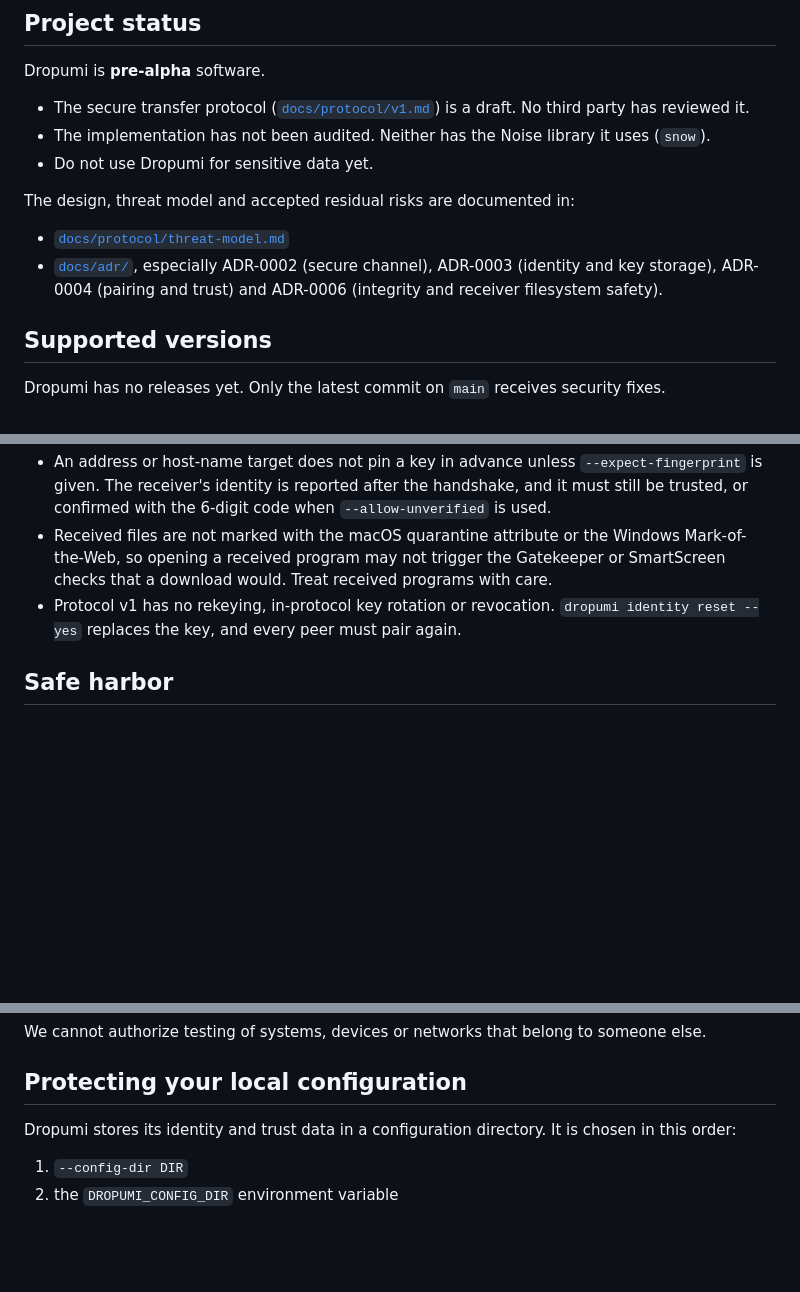
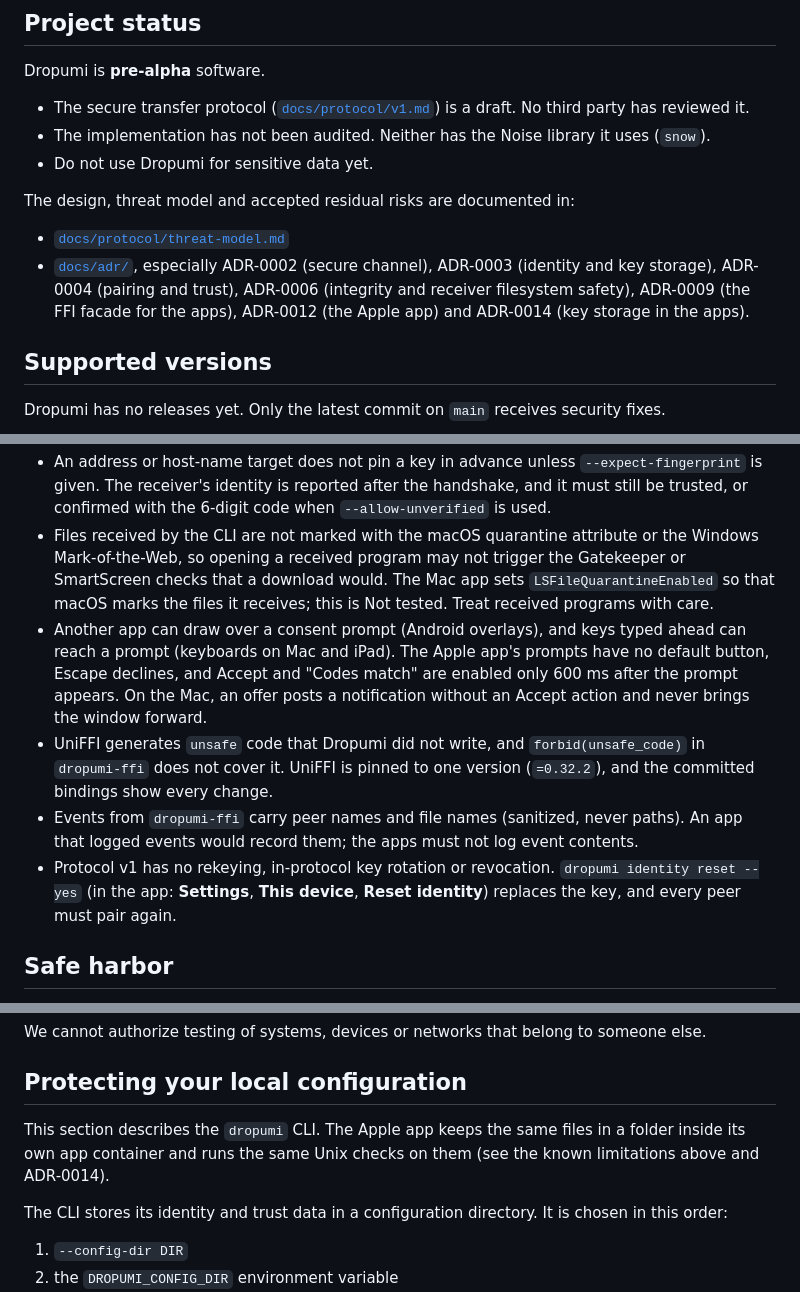
Before and after one commit to dropumi/dropumi, a Markdown page: SECURITY.md, 3 parts joined by grey strips. GitHub-like rendering; blank space fills up the shorter version.

```diff
--- a/SECURITY.md
+++ b/SECURITY.md
@@ -13,7 +13,7 @@ Dropumi is **pre-alpha** software.
 The design, threat model and accepted residual risks are documented in:
 
 - [`docs/protocol/threat-model.md`](docs/protocol/threat-model.md)
-- [`docs/adr/`](docs/adr/), especially ADR-0002 (secure channel), ADR-0003 (identity and key storage), ADR-0004 (pairing and trust) and ADR-0006 (integrity and receiver filesystem safety).
+- [`docs/adr/`](docs/adr/), especially ADR-0002 (secure channel), ADR-0003 (identity and key storage), ADR-0004 (pairing and trust), ADR-0006 (integrity and receiver filesystem safety), ADR-0009 (the FFI facade for the apps), ADR-0012 (the Apple app) and ADR-0014 (key storage in the apps).
 
 ## Supported versions
 
@@ -104,6 +114,9 @@ These are listed in the threat model. A report showing that one of them is worse
 - An address or host-name target does not pin a key in advance unless `--expect-fingerprint` is given. The receiver's identity is reported after the handshake, and it must still be trusted, or confirmed with the 6-digit code when `--allow-unverified` is used.
-- Received files are not marked with the macOS quarantine attribute or the Windows Mark-of-the-Web, so opening a received program may not trigger the Gatekeeper or SmartScreen checks that a download would. Treat received programs with care.
-- Protocol v1 has no rekeying, in-protocol key rotation or revocation. `dropumi identity reset --yes` replaces the key, and every peer must pair again.
+- Files received by the CLI are not marked with the macOS quarantine attribute or the Windows Mark-of-the-Web, so opening a received program may not trigger the Gatekeeper or SmartScreen checks that a download would. The Mac app sets `LSFileQuarantineEnabled` so that macOS marks the files it receives; this is Not tested. Treat received programs with care.
+- Another app can draw over a consent prompt (Android overlays), and keys typed ahead can reach a prompt (keyboards on Mac and iPad). The Apple app's prompts have no default button, Escape declines, and Accept and "Codes match" are enabled only 600 ms after the prompt appears. On the Mac, an offer posts a notification without an Accept action and never brings the window forward.
+- UniFFI generates `unsafe` code that Dropumi did not write, and `forbid(unsafe_code)` in `dropumi-ffi` does not cover it. UniFFI is pinned to one version (`=0.32.2`), and the committed bindings show every change.
+- Events from `dropumi-ffi` carry peer names and file names (sanitized, never paths). An app that logged events would record them; the apps must not log event contents.
+- Protocol v1 has no rekeying, in-protocol key rotation or revocation. `dropumi identity reset --yes` (in the app: **Settings**, **This device**, **Reset identity**) replaces the key, and every peer must pair again.
 
 ## Safe harbor
 
@@ -121,7 +134,9 @@ We cannot authorize testing of systems, devices or networks that belong to someo
 
 ## Protecting your local configuration
 
-Dropumi stores its identity and trust data in a configuration directory. It is chosen in this order:
+This section describes the `dropumi` CLI. The Apple app keeps the same files in a folder inside its own app container and runs the same Unix checks on them (see the known limitations above and ADR-0014).
+
+The CLI stores its identity and trust data in a configuration directory. It is chosen in this order:
 
 1. `--config-dir DIR`
 2. the `DROPUMI_CONFIG_DIR` environment variable
```
Also changed, not shown: other parts of SECURITY.md (+16 -6 lines), CONTRIBUTING.md (+3 -2 lines).
